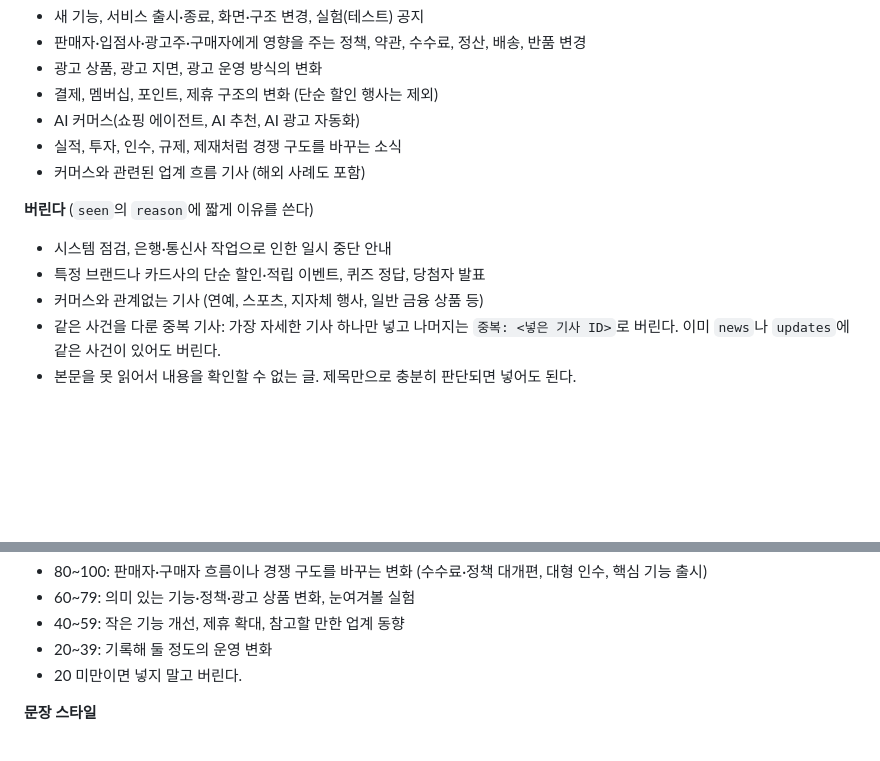
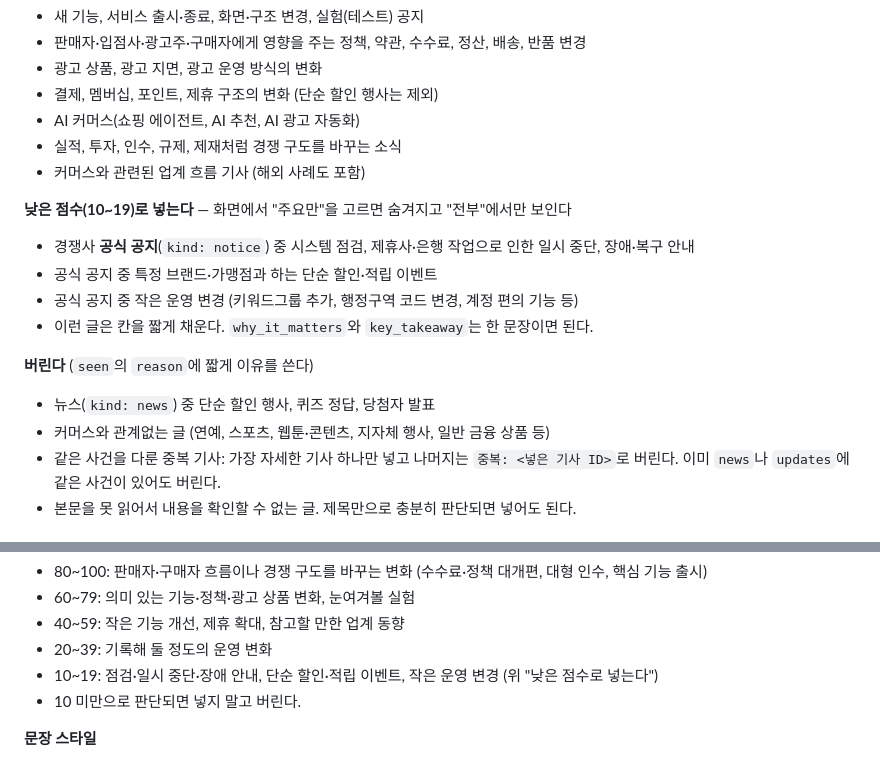
Before and after one commit to hieve0110/commerce-signal, a Markdown page: collector/GUIDE.md, 2 parts joined by grey strips. Drawn GitHub-style; blank space fills up the shorter version.

Commit message:
Guide: keep maintenance and simple event notices at low scores
Official notices about maintenance, outages, simple promotions and small
operational changes are now recorded at 10-19 instead of being dropped,
so they show under 'all' but stay hidden under 'major only'.

Co-Authored-By: Claude Opus 5.5 <noreply@anthropic.com>
Claude-Session: https://claude.ai/code/session_01PbsDwnH1Yut7QUKqHn4iGD

```diff
--- a/collector/GUIDE.md
+++ b/collector/GUIDE.md
@@ -37,10 +37,15 @@
 - 실적, 투자, 인수, 규제, 제재처럼 경쟁 구도를 바꾸는 소식
 - 커머스와 관련된 업계 흐름 기사 (해외 사례도 포함)
 
+**낮은 점수(10~19)로 넣는다** — 화면에서 "주요만"을 고르면 숨겨지고 "전부"에서만 보인다
+- 경쟁사 **공식 공지**(`kind: notice`) 중 시스템 점검, 제휴사·은행 작업으로 인한 일시 중단, 장애·복구 안내
+- 공식 공지 중 특정 브랜드·가맹점과 하는 단순 할인·적립 이벤트
+- 공식 공지 중 작은 운영 변경 (키워드그룹 추가, 행정구역 코드 변경, 계정 편의 기능 등)
+- 이런 글은 칸을 짧게 채운다. `why_it_matters`와 `key_takeaway`는 한 문장이면 된다.
+
 **버린다** (`seen`의 `reason`에 짧게 이유를 쓴다)
-- 시스템 점검, 은행·통신사 작업으로 인한 일시 중단 안내
-- 특정 브랜드나 카드사의 단순 할인·적립 이벤트, 퀴즈 정답, 당첨자 발표
-- 커머스와 관계없는 기사 (연예, 스포츠, 지자체 행사, 일반 금융 상품 등)
+- 뉴스(`kind: news`) 중 단순 할인 행사, 퀴즈 정답, 당첨자 발표
+- 커머스와 관계없는 글 (연예, 스포츠, 웹툰·콘텐츠, 지자체 행사, 일반 금융 상품 등)
 - 같은 사건을 다룬 중복 기사: 가장 자세한 기사 하나만 넣고 나머지는 `중복: <넣은 기사 ID>`로 버린다. 이미 `news`나 `updates`에 같은 사건이 있어도 버린다.
 - 본문을 못 읽어서 내용을 확인할 수 없는 글. 제목만으로 충분히 판단되면 넣어도 된다.
 
@@ -73,7 +78,8 @@
 - 60~79: 의미 있는 기능·정책·광고 상품 변화, 눈여겨볼 실험
 - 40~59: 작은 기능 개선, 제휴 확대, 참고할 만한 업계 동향
 - 20~39: 기록해 둘 정도의 운영 변화
-- 20 미만이면 넣지 말고 버린다.
+- 10~19: 점검·일시 중단·장애 안내, 단순 할인·적립 이벤트, 작은 운영 변경 (위 "낮은 점수로 넣는다")
+- 10 미만으로 판단되면 넣지 말고 버린다.
 
 **문장 스타일**
 - "~다"로 끝나는 짧은 평서문. 과장하는 말(혁신적, 획기적, 매우 중요)은 쓰지 않는다.
```
